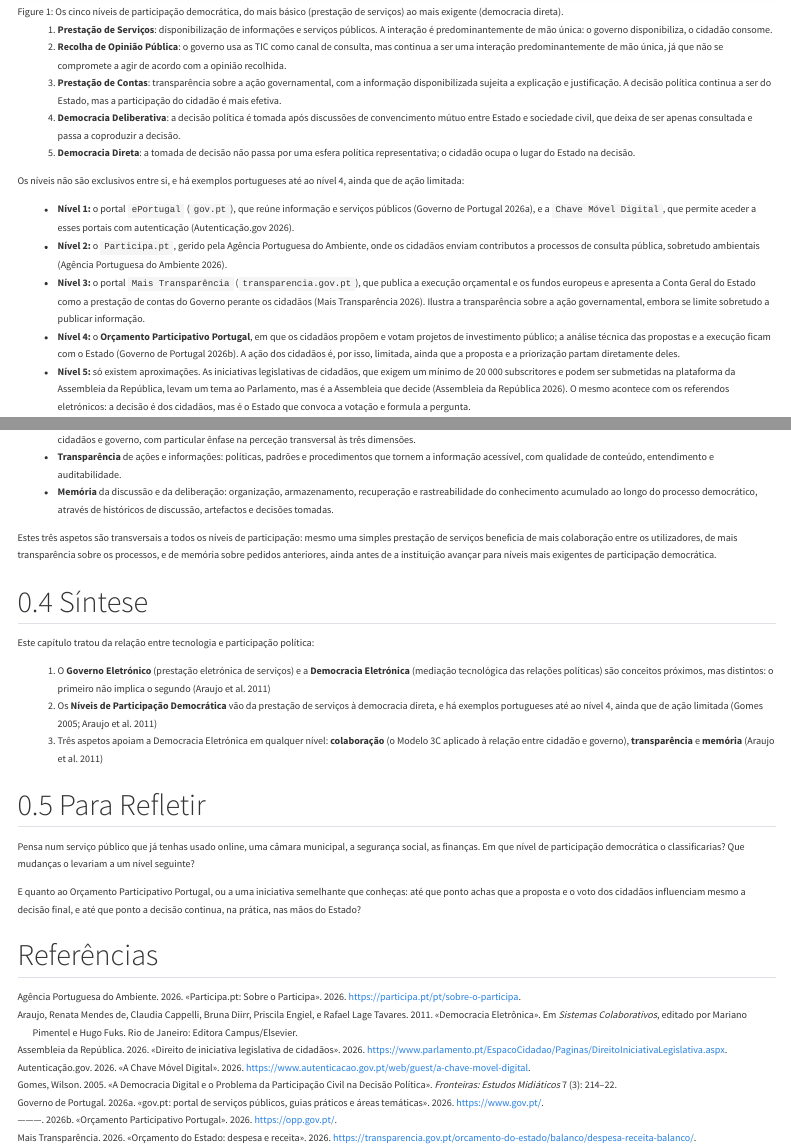
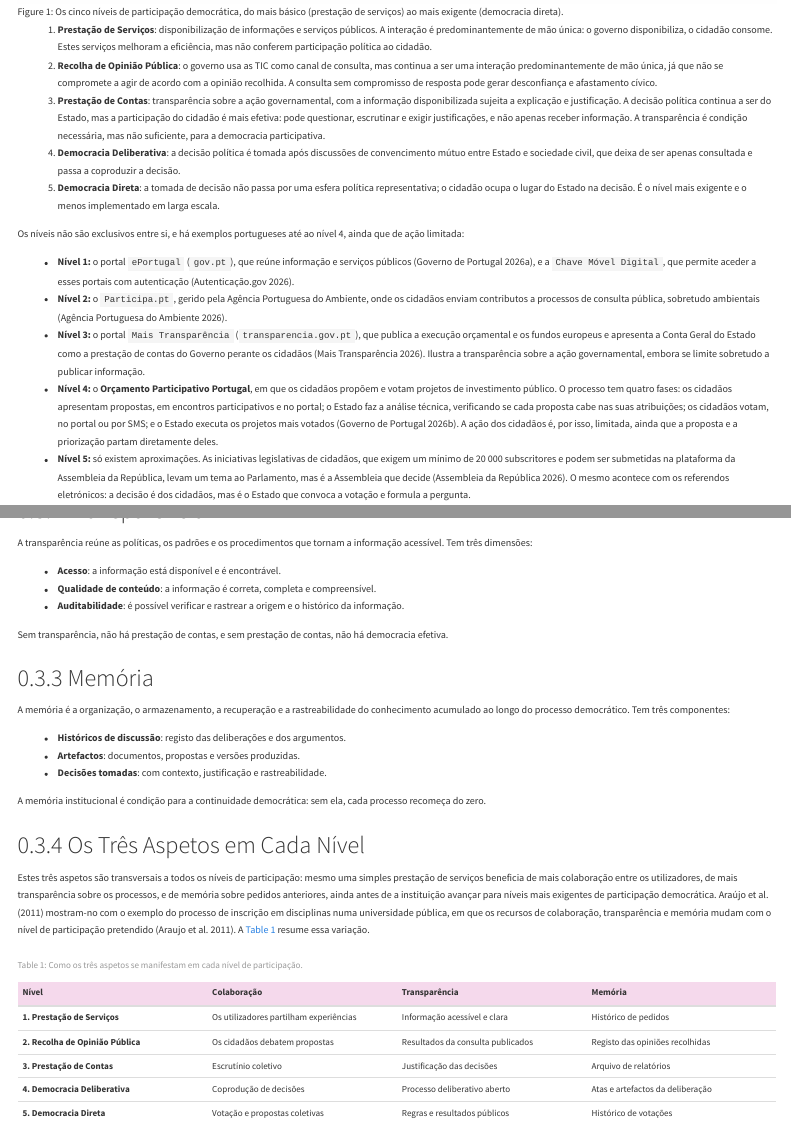
Before and after one commit to joaoagostinhopavao/sebenta-psc, a Quarto document (capitulos/cap07.qmd): the page in a window 1100 px wide, from 1540 px down, and a second part further down, joined at a grey line. Rendered offline with R 4.5, knitr and Pandoc in place of Quarto, with nearby package versions; menus at the side of the page are left out.

Commit message:
Cap07: conteúdo dos slides da Aula 8 em falta no livro (fechos dos níveis, fases do OPP, 3C, dimensões da transparência, memória, quadro dos aspetos por nível) e site regenerado (PT e EN)
Co-Authored-By: Claude Sonnet 5.5 <noreply@anthropic.com>

```diff
--- a/capitulos/cap07.qmd
+++ b/capitulos/cap07.qmd
@@ -68,20 +68,26 @@ cinco graus de democracia digital, organiza-se em cinco níveis (@fig-07-niveis)
 
 1. **Prestação de Serviços**: disponibilização de informações e
    serviços públicos. A interação é predominantemente de mão única: o
-   governo disponibiliza, o cidadão consome.
+   governo disponibiliza, o cidadão consome. Estes serviços melhoram a
+   eficiência, mas não conferem participação política ao cidadão.
 2. **Recolha de Opinião Pública**: o governo usa as TIC como canal de
    consulta, mas continua a ser uma interação predominantemente de mão
    única, já que não se compromete a agir de acordo com a opinião
-   recolhida.
+   recolhida. A consulta sem compromisso de resposta pode gerar
+   desconfiança e afastamento cívico.
 3. **Prestação de Contas**: transparência sobre a ação governamental,
    com a informação disponibilizada sujeita a explicação e justificação.
    A decisão política continua a ser do Estado, mas a participação do
-   cidadão é mais efetiva.
+   cidadão é mais efetiva: pode questionar, escrutinar e exigir
+   justificações, e não apenas receber informação. A transparência é
+   condição necessária, mas não suficiente, para a democracia
+   participativa.
 4. **Democracia Deliberativa**: a decisão política é tomada após
    discussões de convencimento mútuo entre Estado e sociedade civil, que
    deixa de ser apenas consultada e passa a coproduzir a decisão.
 5. **Democracia Direta**: a tomada de decisão não passa por uma esfera
    política representativa; o cidadão ocupa o lugar do Estado na decisão.
+   É o nível mais exigente e o menos implementado em larga escala.
 
 Os níveis não são exclusivos entre si, e há exemplos portugueses até ao
 nível 4, ainda que de ação limitada:
@@ -98,8 +104,11 @@ nível 4, ainda que de ação limitada:
   cidadãos [@MaisTransparencia2026]. Ilustra a transparência sobre a ação
   governamental, embora se limite sobretudo a publicar informação.
 - **Nível 4:** o **Orçamento Participativo Portugal**, em que os cidadãos
-  propõem e votam projetos de investimento público; a análise técnica das
-  propostas e a execução ficam com o Estado [@OPP2026]. A ação dos
+  propõem e votam projetos de investimento público. O processo tem quatro
+  fases: os cidadãos apresentam propostas, em encontros participativos e
+  no portal; o Estado faz a análise técnica, verificando se cada proposta
+  cabe nas suas atribuições; os cidadãos votam, no portal ou por SMS; e o
+  Estado executa os projetos mais votados [@OPP2026]. A ação dos
   cidadãos é, por isso, limitada, ainda que a proposta e a priorização
   partam diretamente deles.
 - **Nível 5:** só existem aproximações. As iniciativas legislativas de
@@ -122,9 +128,0 @@ centrais desses requisitos [@AraujoEtAl2011] (@fig-07-aspetos):
-  comunicação, coordenação e cooperação entre cidadãos e governo, com
-  particular ênfase na perceção transversal às três dimensões.
-- **Transparência** de ações e informações: políticas, padrões e
-  procedimentos que tornem a informação acessível, com qualidade de
-  conteúdo, entendimento e auditabilidade.
-- **Memória** da discussão e da deliberação: organização,
-  armazenamento, recuperação e rastreabilidade do conhecimento
-  acumulado ao longo do processo democrático, através de históricos de
-  discussão, artefactos e decisões tomadas.
@@ -131,9 +145,49 @@ centrais desses requisitos [@AraujoEtAl2011] (@fig-07-aspetos):
+A transparência reúne as políticas, os padrões e os procedimentos que
+tornam a informação acessível. Tem três dimensões:
+
+- **Acesso**: a informação está disponível e é encontrável.
+- **Qualidade de conteúdo**: a informação é correta, completa e
+  compreensível.
+- **Auditabilidade**: é possível verificar e rastrear a origem e o
+  histórico da informação.
+
+Sem transparência, não há prestação de contas, e sem prestação de
+contas, não há democracia efetiva.
+
+### Memória {#sec-07-memoria}
+
+A memória é a organização, o armazenamento, a recuperação e a
+rastreabilidade do conhecimento acumulado ao longo do processo
+democrático. Tem três componentes:
+
+- **Históricos de discussão**: registo das deliberações e dos argumentos.
+- **Artefactos**: documentos, propostas e versões produzidas.
+- **Decisões tomadas**: com contexto, justificação e rastreabilidade.
+
+A memória institucional é condição para a continuidade democrática: sem
+ela, cada processo recomeça do zero.
+
+### Os Três Aspetos em Cada Nível {#sec-07-aspetos-niveis}
 
 Estes três aspetos são transversais a todos os níveis de participação:
 mesmo uma simples prestação de serviços beneficia de mais colaboração
 entre os utilizadores, de mais transparência sobre os processos, e de
 memória sobre pedidos anteriores, ainda antes de a instituição avançar
-para níveis mais exigentes de participação democrática.
+para níveis mais exigentes de participação democrática. Araújo et al.
+(2011) mostram-no com o exemplo do processo de inscrição em disciplinas
+numa universidade pública, em que os recursos de colaboração,
+transparência e memória mudam com o nível de participação pretendido
+[@AraujoEtAl2011]. A @tbl-07-aspetos-niveis resume essa variação.
+
+| Nível | Colaboração | Transparência | Memória |
+|:--|:--|:--|:--|
+| **1. Prestação de Serviços** | Os utilizadores partilham experiências | Informação acessível e clara | Histórico de pedidos |
+| **2. Recolha de Opinião Pública** | Os cidadãos debatem propostas | Resultados da consulta publicados | Registo das opiniões recolhidas |
+| **3. Prestação de Contas** | Escrutínio coletivo | Justificação das decisões | Arquivo de relatórios |
+| **4. Democracia Deliberativa** | Coprodução de decisões | Processo deliberativo aberto | Atas e artefactos da deliberação |
+| **5. Democracia Direta** | Votação e propostas coletivas | Regras e resultados públicos | Histórico de votações |
+
+: Como os três aspetos se manifestam em cada nível de participação. {#tbl-07-aspetos-niveis}
 
 ## Síntese {#sec-07-sintese}
 
```
Also changed, not shown: en/capitulos/cap07.qmd (+47 -9 lines), docs/en/search.json, docs/search.json, capitulos/cap07.qmd (18 more changed lines), 2 other files.
